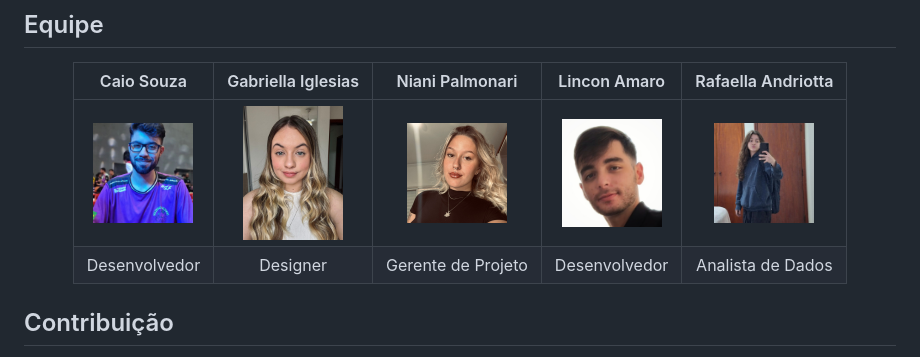
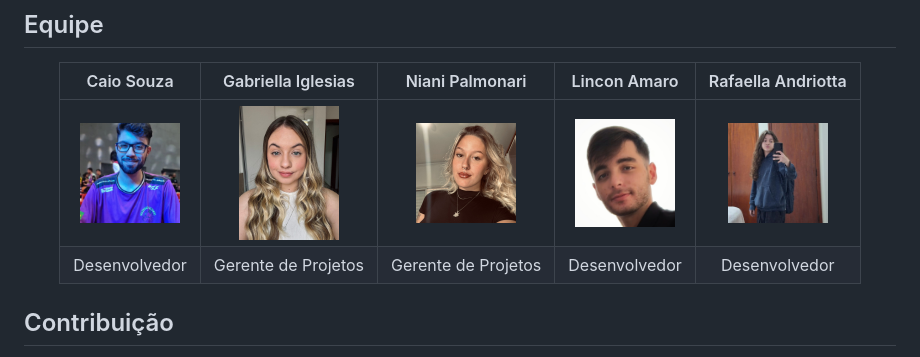
Before and after one commit to txgns/BioEnergy, a Markdown page: README.md, the part around the change. GitHub-like rendering.

```diff
--- a/README.md
+++ b/README.md
@@ -139,7 +139,7 @@ BioEnergy/
 | Caio Souza | Gabriella Iglesias | Niani Palmonari | Lincon Amaro | Rafaella Andriotta |
 |:----------:|:------------------:|:---------------:|:------------:|:------------------:|
 | <img src="public/img/Caio.jpeg" width="100" height="100" style="border-radius:50%"> | <img src="public/img/Gabriella.jpg" width="100" height="100" style="border-radius:50%"> | <img src="public/img/Niani.jpg" width="100" height="100" style="border-radius:50%"> | <img src="public/img/Lincon.jpg" width="100" height="100" style="border-radius:50%"> | <img src="public/img/Rafa.png" width="100" height="100" style="border-radius:50%"> |
-| Desenvolvedor | Designer | Gerente de Projeto | Desenvolvedor | Analista de Dados |
+| Desenvolvedor | Gerente de Projetos | Gerente de Projetos | Desenvolvedor | Desenvolvedor |
 
 </div>
 
```
